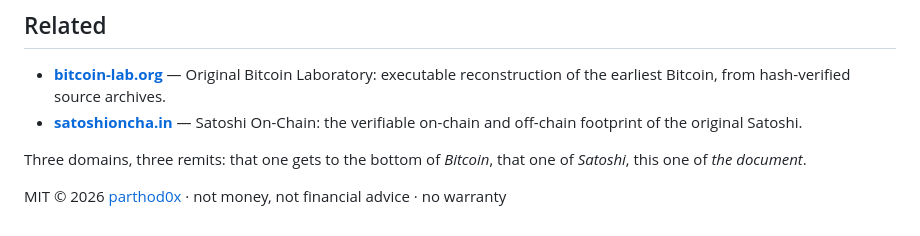
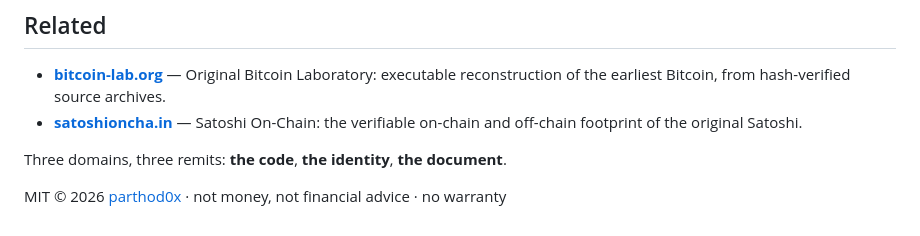
Before and after one commit to original-bitcoin-laboratory/bitcoin-whitepaper, a Markdown page: README.md, the part around the change. Rendered like a GitHub page.

Commit message:
readme: 'the code, the identity, the document'

```diff
--- a/README.md
+++ b/README.md
@@ -113,7 +113,6 @@ Recorded so nobody repeats them:
 - **[satoshioncha.in](https://satoshioncha.in)** — Satoshi On-Chain: the verifiable on-chain and
   off-chain footprint of the original Satoshi.
 
-Three domains, three remits: that one gets to the bottom of *Bitcoin*, that one of *Satoshi*, this
-one of *the document*.
+Three domains, three remits: **the code**, **the identity**, **the document**.
 
 MIT © 2026 [parthod0x](https://github.com/parthod0x) · not money, not financial advice · no warranty
```
